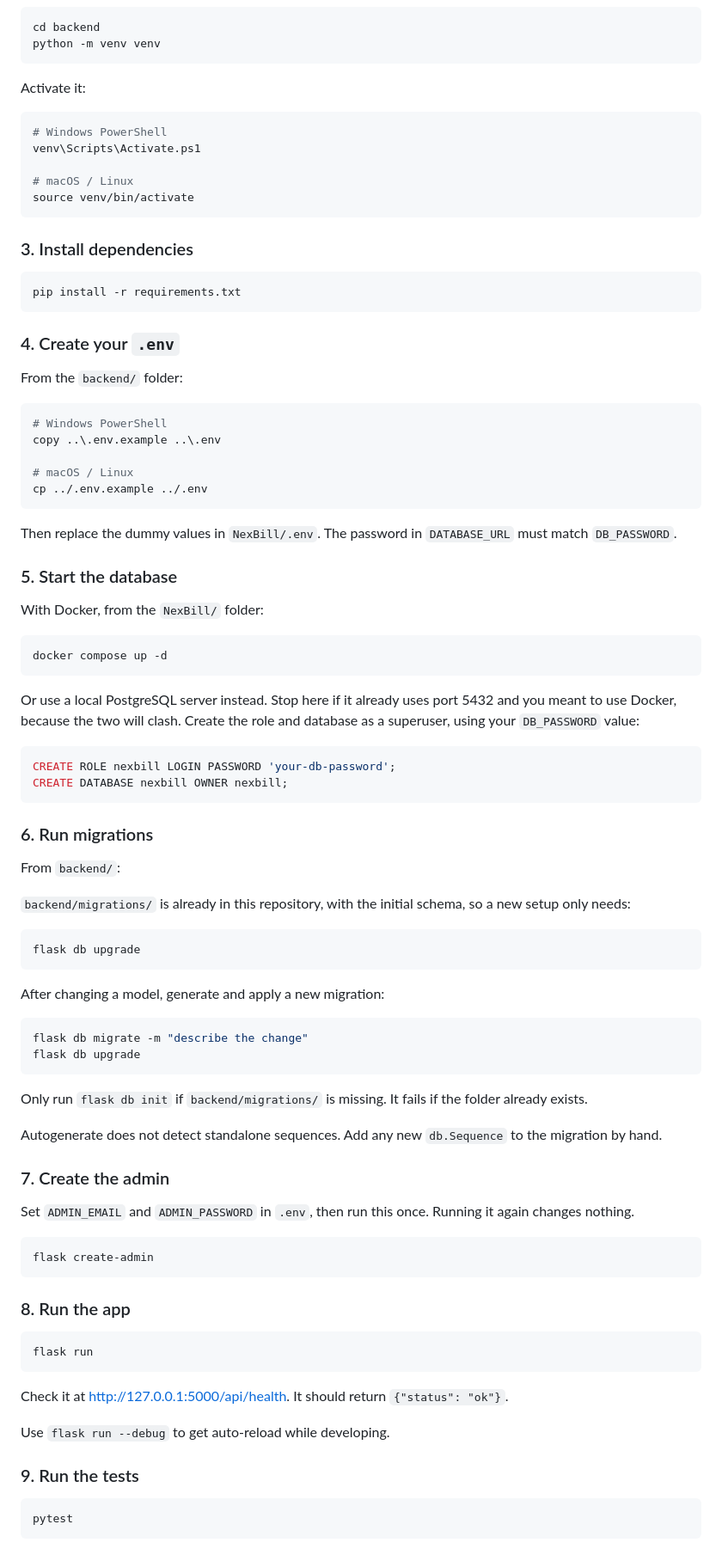
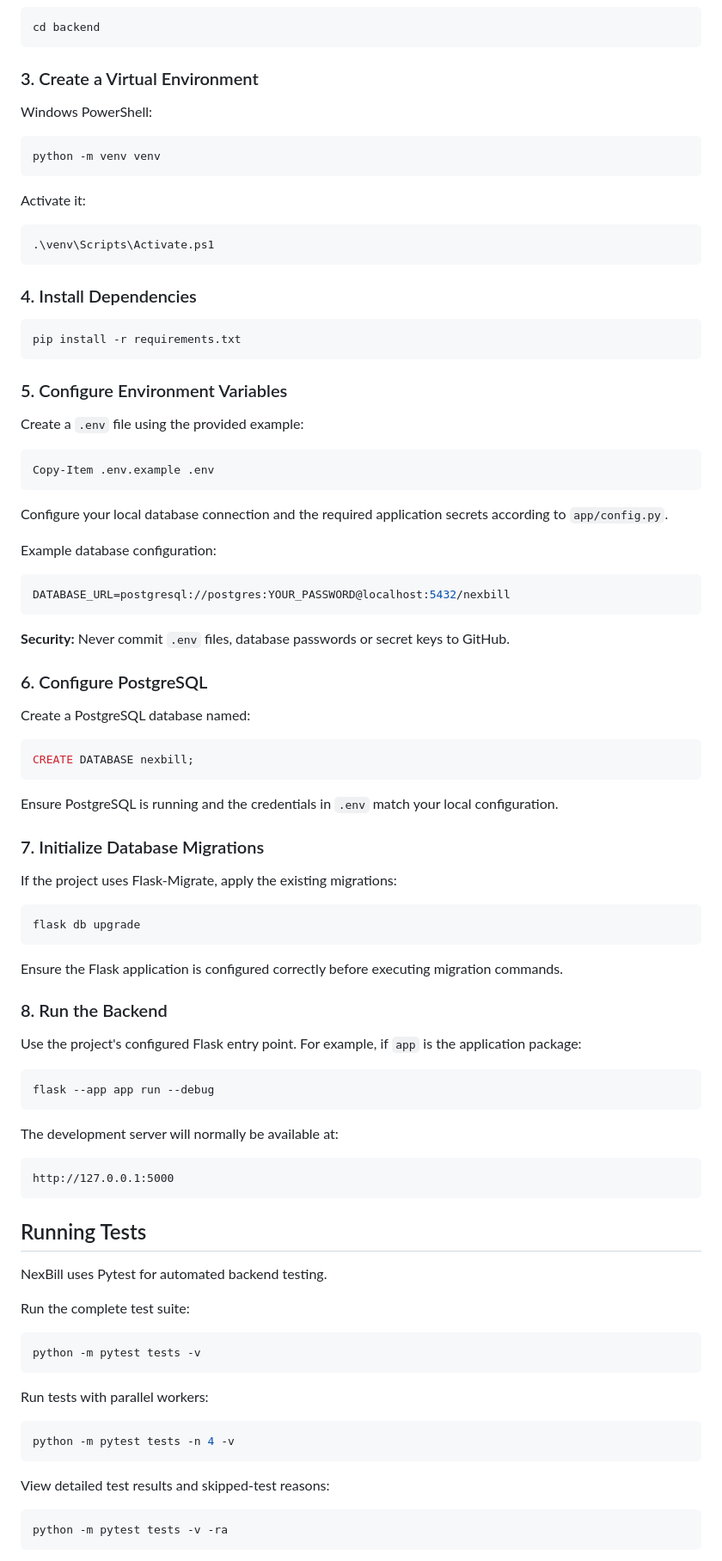
Before and after one commit to jaisoncherian/subscription_management_system, a Markdown page: README.md, the part around one of its changes. Shown at 86% size. Drawn GitHub-style.

````diff
--- a/README.md
+++ b/README.md
@@ -22,96 +133,99 @@ cd NexBill
 
 ```bash
 cd backend
+```
+
+### 3. Create a Virtual Environment
+
+Windows PowerShell:
+
+```powershell
 python -m venv venv
 ```
 
 Activate it:
 
-```bash
-# Windows PowerShell
-venv\Scripts\Activate.ps1
-
-# macOS / Linux
-source venv/bin/activate
+```powershell
+.\venv\Scripts\Activate.ps1
 ```
 
-### 3. Install dependencies
+### 4. Install Dependencies
 
 ```bash
 pip install -r requirements.txt
 ```
 
-### 4. Create your `.env`
+### 5. Configure Environment Variables
 
-From the `backend/` folder:
+Create a `.env` file using the provided example:
 
-```bash
-# Windows PowerShell
-copy ..\.env.example ..\.env
-
-# macOS / Linux
-cp ../.env.example ../.env
+```powershell
+Copy-Item .env.example .env
 ```
 
-Then replace the dummy values in `NexBill/.env`. The password in `DATABASE_URL` must match `DB_PASSWORD`.
+Configure your local database connection and the required application secrets according to `app/config.py`.
 
-### 5. Start the database
+Example database configuration:
 
-With Docker, from the `NexBill/` folder:
-
-```bash
-docker compose up -d
+```env
+DATABASE_URL=postgresql://postgres:YOUR_PASSWORD@localhost:5432/nexbill
 ```
 
-Or use a local PostgreSQL server instead. Stop here if it already uses port 5432 and you meant to use Docker, because the two will clash. Create the role and database as a superuser, using your `DB_PASSWORD` value:
+**Security:** Never commit `.env` files, database passwords or secret keys to GitHub.
+
+### 6. Configure PostgreSQL
+
+Create a PostgreSQL database named:
 
 ```sql
-CREATE ROLE nexbill LOGIN PASSWORD 'your-db-password';
-CREATE DATABASE nexbill OWNER nexbill;
+CREATE DATABASE nexbill;
 ```
 
-### 6. Run migrations
+Ensure PostgreSQL is running and the credentials in `.env` match your local configuration.
 
-From `backend/`:
+### 7. Initialize Database Migrations
 
-`backend/migrations/` is already in this repository, with the initial schema, so a new setup only needs:
+If the project uses Flask-Migrate, apply the existing migrations:
 
 ```bash
 flask db upgrade
 ```
 
-After changing a model, generate and apply a new migration:
+Ensure the Flask application is configured correctly before executing migration commands.
+
+### 8. Run the Backend
+
+Use the project's configured Flask entry point. For example, if `app` is the application package:
 
 ```bash
-flask db migrate -m "describe the change"
-flask db upgrade
+flask --app app run --debug
 ```
 
-Only run `flask db init` if `backend/migrations/` is missing. It fails if the folder already exists.
+The development server will normally be available at:
 
-Autogenerate does not detect standalone sequences. Add any new `db.Sequence` to the migration by hand.
+```text
+http://127.0.0.1:5000
+```
 
-### 7. Create the admin
+## Running Tests
 
-Set `ADMIN_EMAIL` and `ADMIN_PASSWORD` in `.env`, then run this once. Running it again changes nothing.
+NexBill uses Pytest for automated backend testing.
+
+Run the complete test suite:
 
 ```bash
-flask create-admin
+python -m pytest tests -v
 ```
 
-### 8. Run the app
+Run tests with parallel workers:
 
 ```bash
-flask run
+python -m pytest tests -n 4 -v
 ```
 
-Check it at <http://127.0.0.1:5000/api/health>. It should return `{"status": "ok"}`.
-
-Use `flask run --debug` to get auto-reload while developing.
-
-### 9. Run the tests
+View detailed test results and skipped-test reasons:
 
 ```bash
-pytest
+python -m pytest tests -v -ra
 ```
 
````
Also changed, not shown: other parts of README.md (+204 -54 lines).
